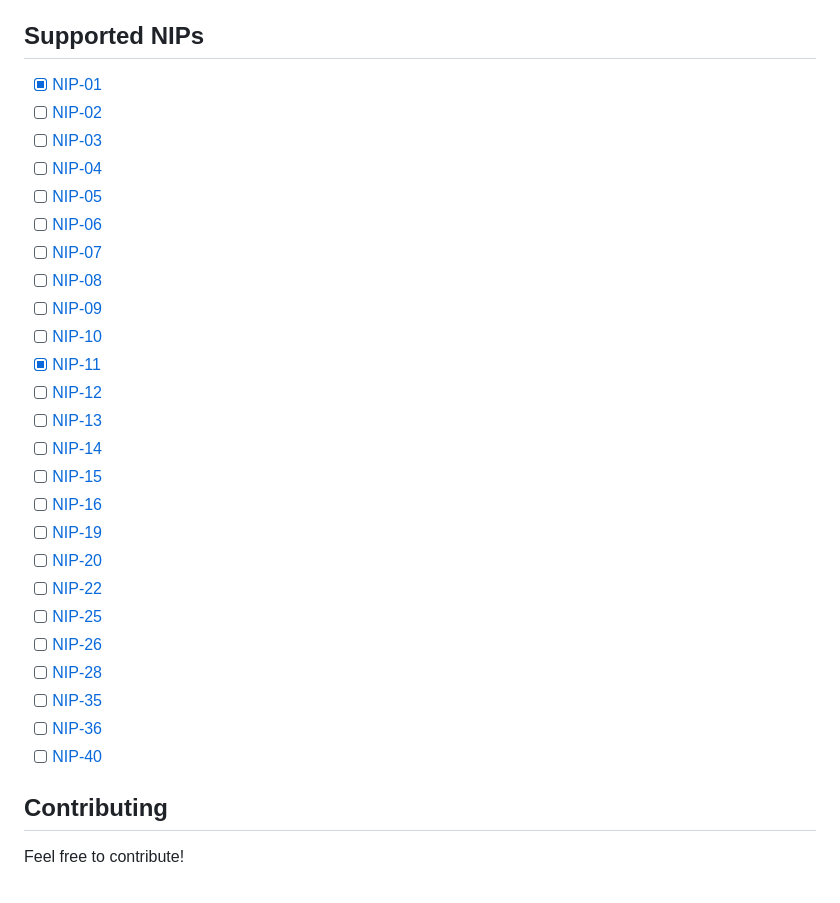
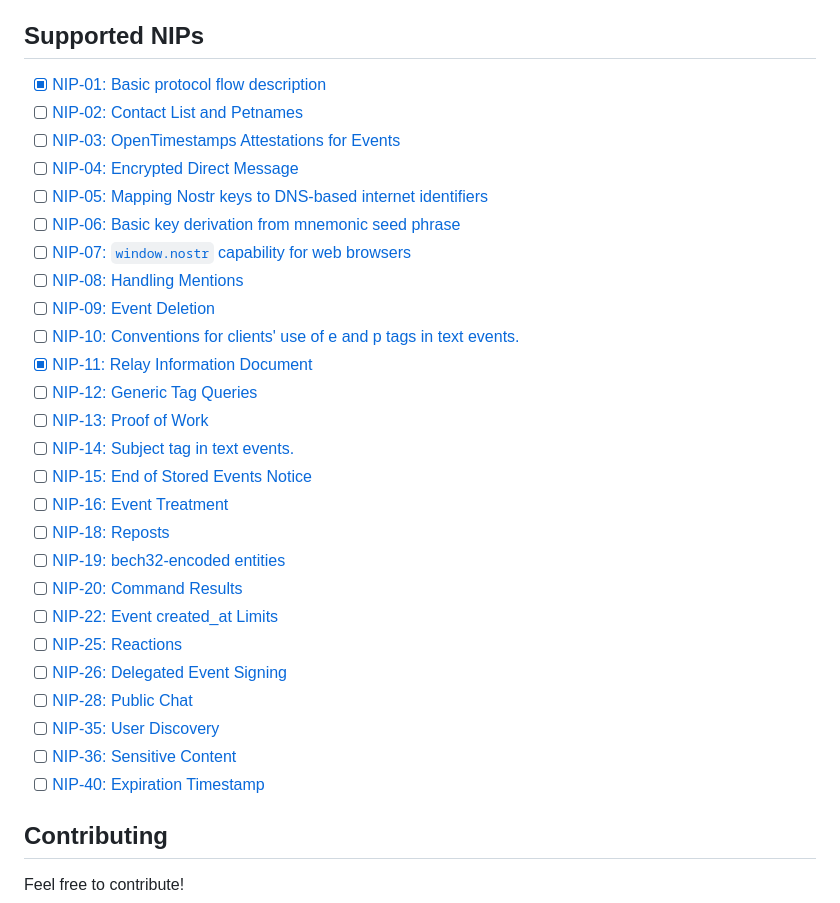
Before and after one commit to jonassterud/cyanocitta, a Markdown page: README.md, the part around the change. GitHub-like rendering.

Commit message:
docs: add nip titles

```diff
--- a/README.md
+++ b/README.md
@@ -9,31 +9,32 @@ A [Nostr](https://github.com/nostr-protocol/nostr) client built with [Rust](http
 You can find compiled binaries for all major platforms [here](https://github.com/jonassterud/cyanocitta/releases).
 
 ## Supported NIPs
-- [x] [NIP-01](https://github.com/nostr-protocol/nips/blob/master/01.md)
-- [ ] [NIP-02](https://github.com/nostr-protocol/nips/blob/master/02.md)
-- [ ] [NIP-03](https://github.com/nostr-protocol/nips/blob/master/03.md)
-- [ ] [NIP-04](https://github.com/nostr-protocol/nips/blob/master/04.md)
-- [ ] [NIP-05](https://github.com/nostr-protocol/nips/blob/master/05.md)
-- [ ] [NIP-06](https://github.com/nostr-protocol/nips/blob/master/06.md)
-- [ ] [NIP-07](https://github.com/nostr-protocol/nips/blob/master/07.md)
-- [ ] [NIP-08](https://github.com/nostr-protocol/nips/blob/master/08.md)
-- [ ] [NIP-09](https://github.com/nostr-protocol/nips/blob/master/09.md)
-- [ ] [NIP-10](https://github.com/nostr-protocol/nips/blob/master/10.md)
-- [x] [NIP-11](https://github.com/nostr-protocol/nips/blob/master/11.md)
-- [ ] [NIP-12](https://github.com/nostr-protocol/nips/blob/master/12.md)
-- [ ] [NIP-13](https://github.com/nostr-protocol/nips/blob/master/13.md)
-- [ ] [NIP-14](https://github.com/nostr-protocol/nips/blob/master/14.md)
-- [ ] [NIP-15](https://github.com/nostr-protocol/nips/blob/master/15.md)
-- [ ] [NIP-16](https://github.com/nostr-protocol/nips/blob/master/16.md)
-- [ ] [NIP-19](https://github.com/nostr-protocol/nips/blob/master/19.md)
-- [ ] [NIP-20](https://github.com/nostr-protocol/nips/blob/master/20.md)
-- [ ] [NIP-22](https://github.com/nostr-protocol/nips/blob/master/22.md)
-- [ ] [NIP-25](https://github.com/nostr-protocol/nips/blob/master/25.md)
-- [ ] [NIP-26](https://github.com/nostr-protocol/nips/blob/master/26.md)
-- [ ] [NIP-28](https://github.com/nostr-protocol/nips/blob/master/28.md)
-- [ ] [NIP-35](https://github.com/nostr-protocol/nips/blob/master/35.md)
-- [ ] [NIP-36](https://github.com/nostr-protocol/nips/blob/master/36.md)
-- [ ] [NIP-40](https://github.com/nostr-protocol/nips/blob/master/40.md)
+- [x] [NIP-01: Basic protocol flow description](https://github.com/nostr-protocol/nips/blob/master/01.md)
+- [ ] [NIP-02: Contact List and Petnames](https://github.com/nostr-protocol/nips/blob/master/02.md)
+- [ ] [NIP-03: OpenTimestamps Attestations for Events](https://github.com/nostr-protocol/nips/blob/master/03.md)
+- [ ] [NIP-04: Encrypted Direct Message](https://github.com/nostr-protocol/nips/blob/master/04.md)
+- [ ] [NIP-05: Mapping Nostr keys to DNS-based internet identifiers](https://github.com/nostr-protocol/nips/blob/master/05.md)
+- [ ] [NIP-06: Basic key derivation from mnemonic seed phrase](https://github.com/nostr-protocol/nips/blob/master/06.md)
+- [ ] [NIP-07: `window.nostr` capability for web browsers](https://github.com/nostr-protocol/nips/blob/master/07.md)
+- [ ] [NIP-08: Handling Mentions](https://github.com/nostr-protocol/nips/blob/master/08.md)
+- [ ] [NIP-09: Event Deletion](https://github.com/nostr-protocol/nips/blob/master/09.md)
+- [ ] [NIP-10: Conventions for clients' use of e and p tags in text events.](https://github.com/nostr-protocol/nips/blob/master/10.md)
+- [x] [NIP-11: Relay Information Document](https://github.com/nostr-protocol/nips/blob/master/11.md)
+- [ ] [NIP-12: Generic Tag Queries](https://github.com/nostr-protocol/nips/blob/master/12.md)
+- [ ] [NIP-13: Proof of Work](https://github.com/nostr-protocol/nips/blob/master/13.md)
+- [ ] [NIP-14: Subject tag in text events.](https://github.com/nostr-protocol/nips/blob/master/14.md)
+- [ ] [NIP-15: End of Stored Events Notice](https://github.com/nostr-protocol/nips/blob/master/15.md)
+- [ ] [NIP-16: Event Treatment](https://github.com/nostr-protocol/nips/blob/master/16.md)
+- [ ] [NIP-18: Reposts](https://github.com/nostr-protocol/nips/blob/master/18.md)
+- [ ] [NIP-19: bech32-encoded entities](https://github.com/nostr-protocol/nips/blob/master/19.md)
+- [ ] [NIP-20: Command Results](https://github.com/nostr-protocol/nips/blob/master/20.md)
+- [ ] [NIP-22: Event created_at Limits](https://github.com/nostr-protocol/nips/blob/master/22.md)
+- [ ] [NIP-25: Reactions](https://github.com/nostr-protocol/nips/blob/master/25.md)
+- [ ] [NIP-26: Delegated Event Signing](https://github.com/nostr-protocol/nips/blob/master/26.md)
+- [ ] [NIP-28: Public Chat](https://github.com/nostr-protocol/nips/blob/master/28.md)
+- [ ] [NIP-35: User Discovery](https://github.com/nostr-protocol/nips/blob/master/35.md)
+- [ ] [NIP-36: Sensitive Content](https://github.com/nostr-protocol/nips/blob/master/36.md)
+- [ ] [NIP-40: Expiration Timestamp](https://github.com/nostr-protocol/nips/blob/master/40.md)
 
 ## Contributing
 Feel free to contribute!
```
